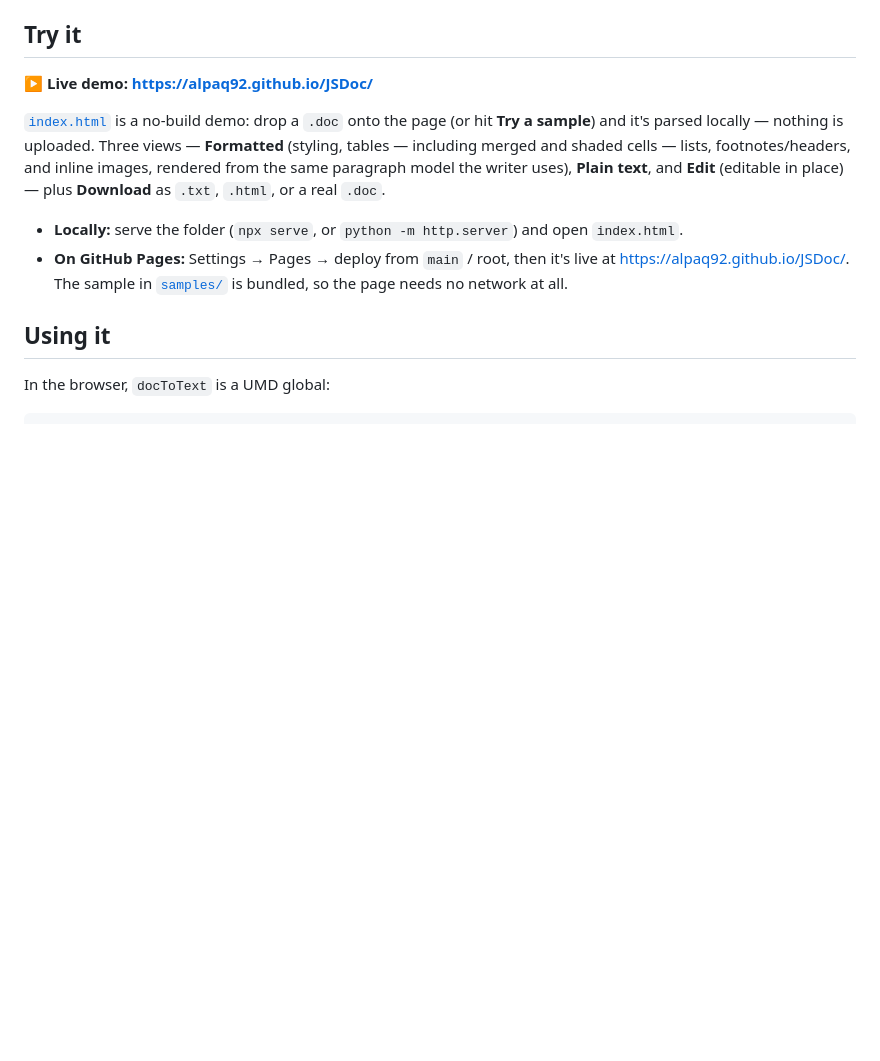
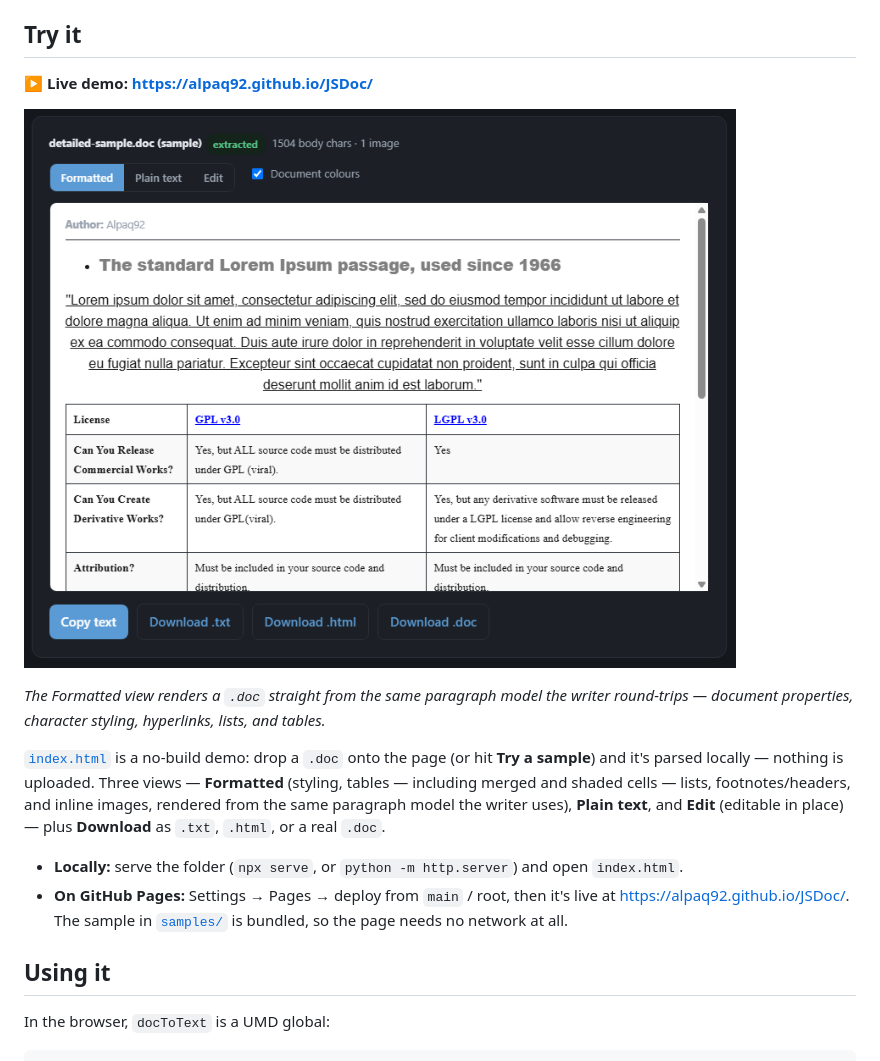
Before and after one commit to Alpaq92/JSDoc, a Markdown page: README.md, the part around the change. Rendered like a GitHub page; pictures changed too: docs/demo.png (added); blank space fills up the shorter version.

Commit message:
Add a demo screenshot to the README (#43)
A Formatted-view capture of the bundled detailed-sample.doc — document
properties, a styled heading, underlined body text, and a hyperlinked
two-column comparison table — placed under the "Try it" section.

Co-authored-by: Claude Opus 4.8 (1M context) <noreply@anthropic.com>

```diff
--- a/README.md
+++ b/README.md
@@ -21,6 +21,10 @@ textToDoc(input)          // → Uint8Array — write a .doc back (string or a s
 ## Try it
 
 **▶ Live demo: <https://alpaq92.github.io/JSDoc/>**
+
+![The JSDoc demo's Formatted view rendering the bundled detailed-sample.doc — its author property, a styled bullet heading, an underlined Lorem Ipsum passage, and a two-column GPL/LGPL comparison table with hyperlinked headers.](docs/demo.png)
+
+*The Formatted view renders a `.doc` straight from the same paragraph model the writer round-trips — document properties, character styling, hyperlinks, lists, and tables.*
 
 [`index.html`](index.html) is a no-build demo: drop a `.doc` onto the page (or hit **Try a sample**) and it's parsed locally — nothing is uploaded. Three views — **Formatted** (styling, tables — including merged and shaded cells — lists, footnotes/headers, and inline images, rendered from the same paragraph model the writer uses), **Plain text**, and **Edit** (editable in place) — plus **Download** as `.txt`, `.html`, or a real `.doc`.
 
```
